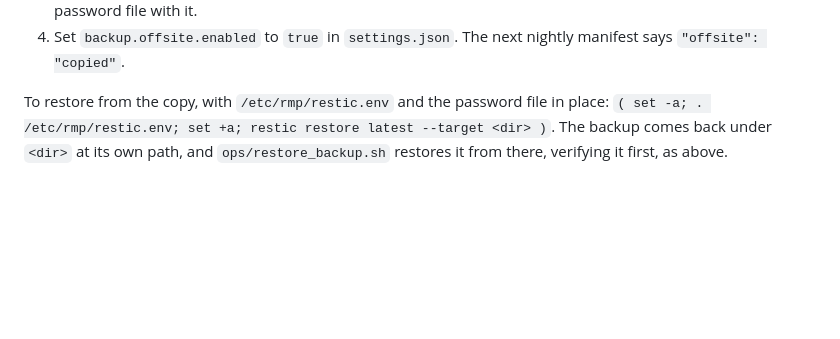
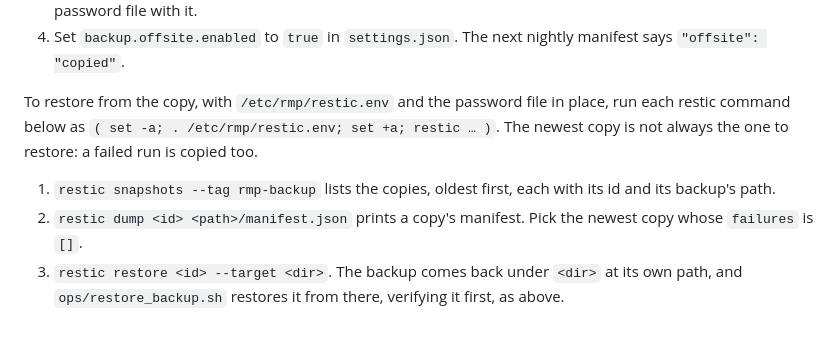
Before and after one commit to Hyper-AI-Lab/openclaw-jev, a Markdown page: docs/runbooks/backup-restore.md, the part around the change. Drawn GitHub-style; blank space fills up the shorter version.

Commit message:
The runbook restores from the off-host copy by snapshot id, the newest whose manifest has no failures, since latest may be a failed run's copy (review round 2, correctness: restore latest)
Co-Authored-By: Claude Opus 5.5 <noreply@anthropic.com>

```diff
--- a/docs/runbooks/backup-restore.md
+++ b/docs/runbooks/backup-restore.md
@@ -225,4 +225,7 @@ The drill copies each drilled backup through restic into a scratch repository an
 3. Keep a copy of the password off the host. Without it the copies cannot be read, and a lost disk takes the password file with it.
 4. Set `backup.offsite.enabled` to `true` in `settings.json`. The next nightly manifest says `"offsite": "copied"`.
 
-To restore from the copy, with `/etc/rmp/restic.env` and the password file in place: `( set -a; . /etc/rmp/restic.env; set +a; restic restore latest --target <dir> )`. The backup comes back under `<dir>` at its own path, and `ops/restore_backup.sh` restores it from there, verifying it first, as above.
+To restore from the copy, with `/etc/rmp/restic.env` and the password file in place, run each restic command below as `( set -a; . /etc/rmp/restic.env; set +a; restic … )`. The newest copy is not always the one to restore: a failed run is copied too.
+1. `restic snapshots --tag rmp-backup` lists the copies, oldest first, each with its id and its backup's path.
+2. `restic dump <id> <path>/manifest.json` prints a copy's manifest. Pick the newest copy whose `failures` is `[]`.
+3. `restic restore <id> --target <dir>`. The backup comes back under `<dir>` at its own path, and `ops/restore_backup.sh` restores it from there, verifying it first, as above.
```
